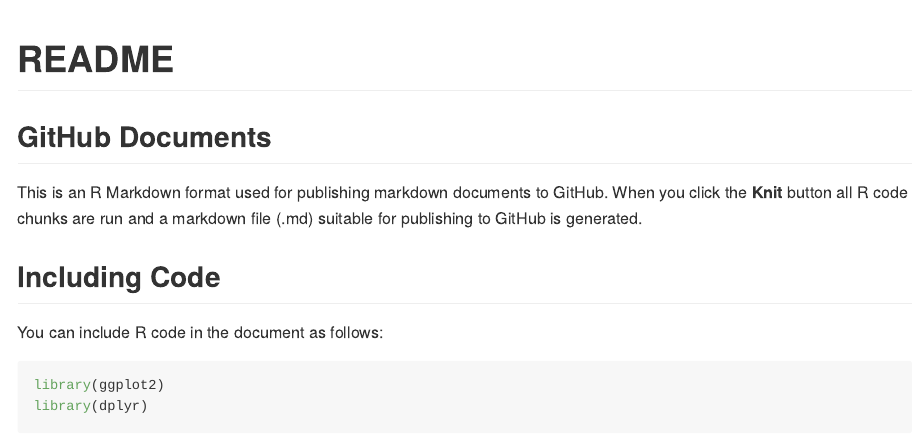
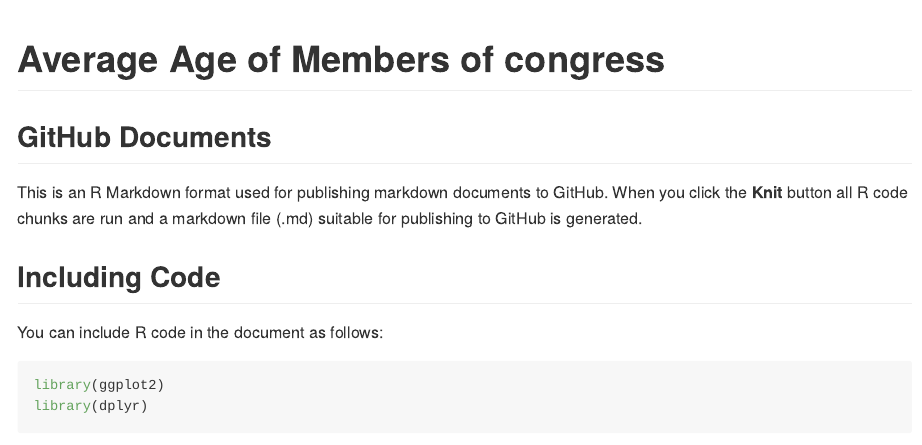
Before and after one commit to Lynnelzr/PS07, an R Markdown document (README.Rmd): the page in a window 1100 px wide, from its top. The pictures show the output file README.md that the author committed with the source, drawn offline in the style of GitHub.

Commit message:
Add files via upload

```diff
--- a/README.Rmd
+++ b/README.Rmd
@@ -1,5 +1,5 @@
 ---
-title: "README"
+title: "Average Age of Members of congress"
 output: github_document
 ---
 
```
Also changed, not shown: README.md, README_files/figure-gfm/pressure-1.png.
